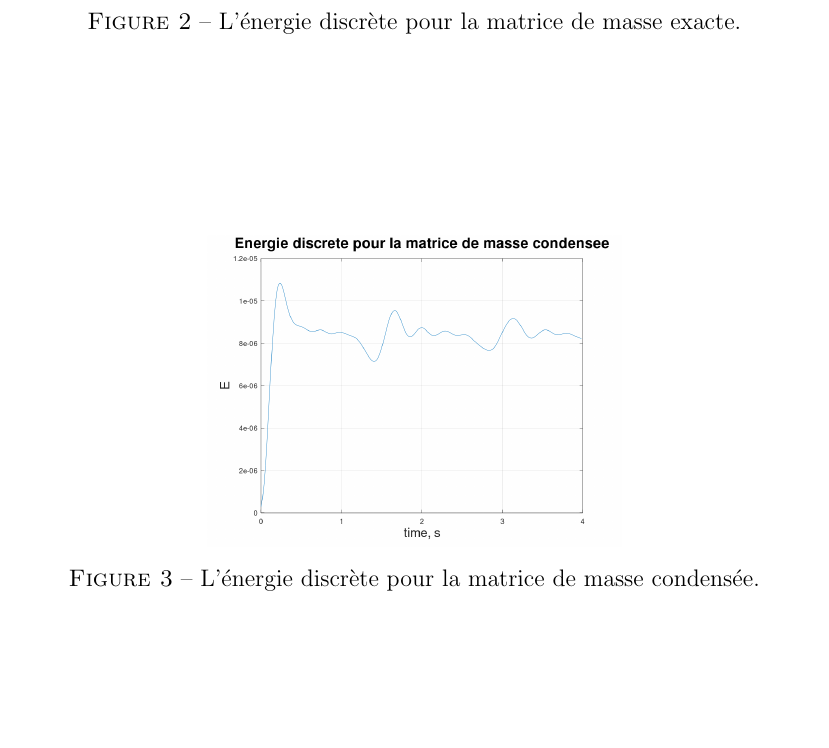
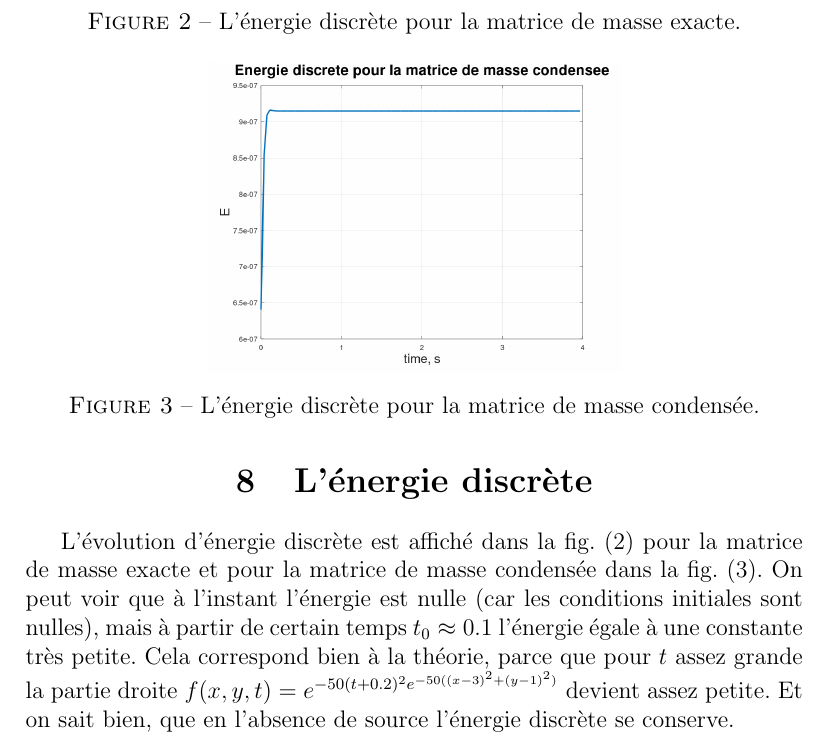
Before and after one commit to ssizova/Wave-propagation, a LaTeX document (tp5/compte.tex): part of page 10 of 10, cut so that both start at the same text, the shorter picture padded with empty space. Compiled offline with pdfLaTeX.

Commit message:
Energie: pictures and commentaires

```diff
--- a/tp5/compte.tex
+++ b/tp5/compte.tex
@@ -307,6 +307,7 @@
 	{La distribution de solution pour $T = 4$ pour la matrice exacte (gauche) et matrice condensée (droite)}.
 \end{center}
 \section{L'énergie discrète}
+L'évolution d'énergie discrète est affiché dans la fig. \eqref{fig:energie_e} pour la matrice de masse exacte et  pour la matrice de masse condensée dans la fig. \eqref{fig:energie_c}. On peut voir que  à l'instant l'énergie est nulle (car les conditions initiales sont nulles), mais à partir de certain temps $t_0 \approx 0.1$ l'énergie égale à une constante très petite. Cela correspond bien à la théorie, parce que pour $t$ assez grande la partie droite $f(x, y, t) = e^{-50(t + 0.2)^2 e^{-50((x - 3)^2 + (y - 1)^2)}} $ devient assez petite. Et on sait bien, que en l'absence de source l'énergie discrète se conserve.
 \begin{figure}
 	\centering
 	\includegraphics[height=0.4\linewidth]{images/E_01}
```
Also changed, not shown: tp5/compte.pdf, tp5/images/E_01.png, tp5/images/E_cond_01.png, tp5/images/T2.png, tp5/images/T4.png, tp5/images/Tcond2.png, tp5/images/Tcond4.png, 2 other files.
